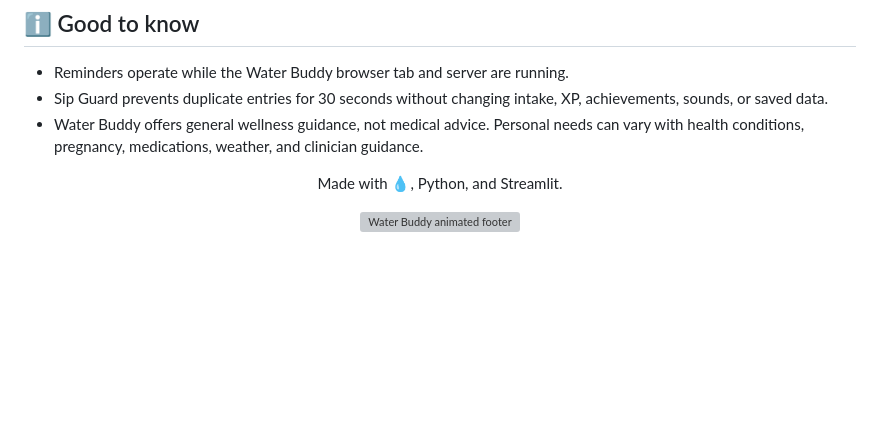
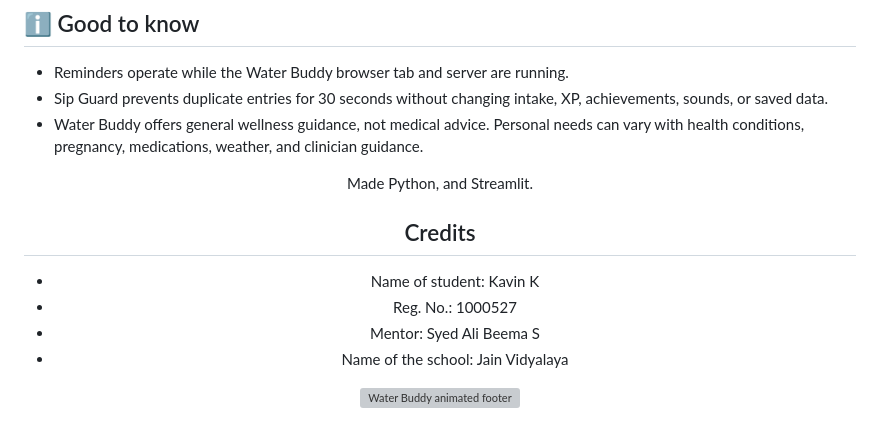
Before and after one commit to kavin-beep/WaterBuddy.app, a Markdown page: README.md, the part around the change. Rendered like a GitHub page; blank space fills up the shorter version; grey boxes are pictures that could not be loaded.

Commit message:
Update README with credits and fix formatting
Added credits section with student and mentor details.

```diff
--- a/README.md
+++ b/README.md
@@ -138,7 +138,13 @@ The suite contains **142 passing tests** covering authentication, remembered-dev
 
 <div align="center">
 
-Made with 💧, Python, and Streamlit.
+Made Python, and Streamlit.
+
+## Credits
+- Name of student: Kavin K
+- Reg. No.: 1000527
+- Mentor: Syed Ali Beema S
+- Name of the school: Jain Vidyalaya
 
 ![Water Buddy animated footer](https://capsule-render.vercel.app/api?type=waving&color=0:7C3AED,50:2563EB,100:0EA5E9&height=120&section=footer&animation=fadeIn)
 
```
